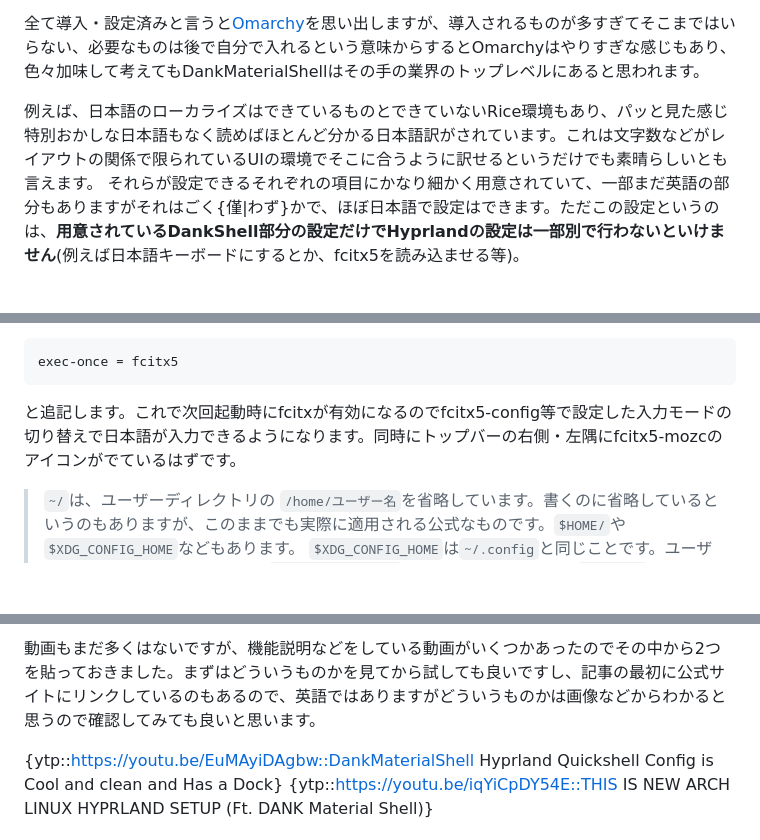
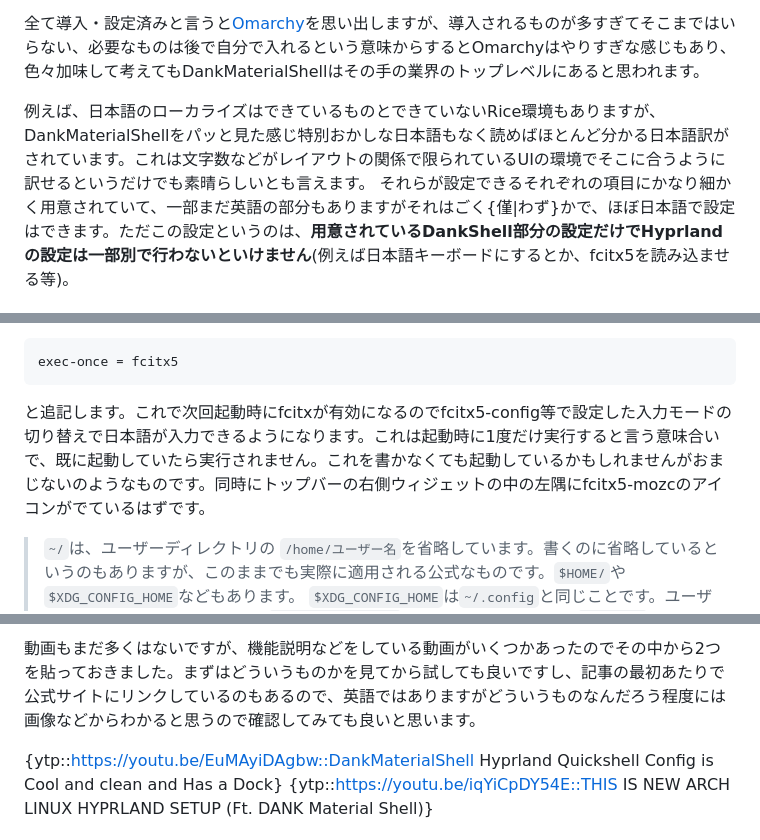
Before and after one commit to hidekichi/BlazeChariot, a Markdown page: src/blog/cachyos-hyprland-dankshell-install-guide.md, 3 parts joined by grey strips. GitHub-like rendering; blank space fills up the shorter version.

````diff
--- a/src/blog/cachyos-hyprland-dankshell-install-guide.md
+++ b/src/blog/cachyos-hyprland-dankshell-install-guide.md
@@ -38,7 +38,7 @@ CachyOSのHyprlandは特別便利なわけではなく、基本的なウィン
 
 全て導入・設定済みと言うと[Omarchy](https://omarchy.org/)を思い出しますが、導入されるものが多すぎてそこまではいらない、必要なものは後で自分で入れるという意味からするとOmarchyはやりすぎな感じもあり、色々加味して考えてもDankMaterialShellはその手の業界のトップレベルにあると思われます。
 
-例えば、日本語のローカライズはできているものとできていないRice環境もあり、パッと見た感じ特別おかしな日本語もなく読めばほとんど分かる日本語訳がされています。これは文字数などがレイアウトの関係で限られているUIの環境でそこに合うように訳せるというだけでも素晴らしいとも言えます。
+例えば、日本語のローカライズはできているものとできていないRice環境もありますが、DankMaterialShellをパッと見た感じ特別おかしな日本語もなく読めばほとんど分かる日本語訳がされています。これは文字数などがレイアウトの関係で限られているUIの環境でそこに合うように訳せるというだけでも素晴らしいとも言えます。
 それらが設定できるそれぞれの項目にかなり細かく用意されていて、一部まだ英語の部分もありますがそれはごく{僅|わず}かで、ほぼ日本語で設定はできます。ただこの設定というのは、**用意されているDankShell部分の設定だけでHyprlandの設定は一部別で行わないといけません**(例えば日本語キーボードにするとか、fcitx5を読み込ませる等)。
 
 一部のRice環境では、パッケージの問題などで独自パッケージを展開する[Manjaro](https://manjaro.org/)や[CachyOS](https://cachyos.org/)よりも素のArchLinuxあるいはそれに近い[EndeavourOS](https://endeavouros.com/)に適用するように求めるものもあります。しかしDankMaterialShellは、**Arch, ArchARM, Archcraft, CachyOS, EndeavourOS, Manjaro**をサポートしています。
@@ -159,7 +161,7 @@ input {
 ```bash
 exec-once = fcitx5
 ```
-と追記します。これで次回起動時にfcitxが有効になるのでfcitx5-config等で設定した入力モードの切り替えで日本語が入力できるようになります。同時にトップバーの右側・左隅にfcitx5-mozcのアイコンがでているはずです。
+と追記します。これで次回起動時にfcitxが有効になるのでfcitx5-config等で設定した入力モードの切り替えで日本語が入力できるようになります。これは起動時に1度だけ実行すると言う意味合いで、既に起動していたら実行されません。これを書かなくても起動しているかもしれませんがおまじないのようなものです。同時にトップバーの右側ウィジェットの中の左隅にfcitx5-mozcのアイコンがでているはずです。
 
 > `~/`は、ユーザーディレクトリの `/home/ユーザー名`を省略しています。書くのに省略しているというのもありますが、このままでも実際に適用される公式なものです。`$HOME/`や `$XDG_CONFIG_HOME`などもあります。
 > `$XDG_CONFIG_HOME`は`~/.config`と同じことです。ユーザー名はそれぞれ異なりますが、`$XDG_CONFIG_HOME`であればそのシステムの`/.config`ディレクトリを選択することができます。
@@ -287,5 +316,5 @@ Niriはほとんど知らず、Hyprlandなら多少わかるのでHyprlandでな
 
-動画もまだ多くはないですが、機能説明などをしている動画がいくつかあったのでその中から2つを貼っておきました。まずはどういうものかを見てから試しても良いですし、記事の最初に公式サイトにリンクしているのもあるので、英語ではありますがどういうものかは画像などからわかると思うので確認してみても良いと思います。
+動画もまだ多くはないですが、機能説明などをしている動画がいくつかあったのでその中から2つを貼っておきました。まずはどういうものかを見てから試しても良いですし、記事の最初あたりで公式サイトにリンクしているのもあるので、英語ではありますがどういうものなんだろう程度には画像などからわかると思うので確認してみても良いと思います。
 
 <div class="ytgrid grid grid-cols-1 md:grid-cols-2 auto-rows-auto">
 
````
Also changed, not shown: other parts of src/blog/cachyos-hyprland-dankshell-install-guide.md (+38 -9 lines).
